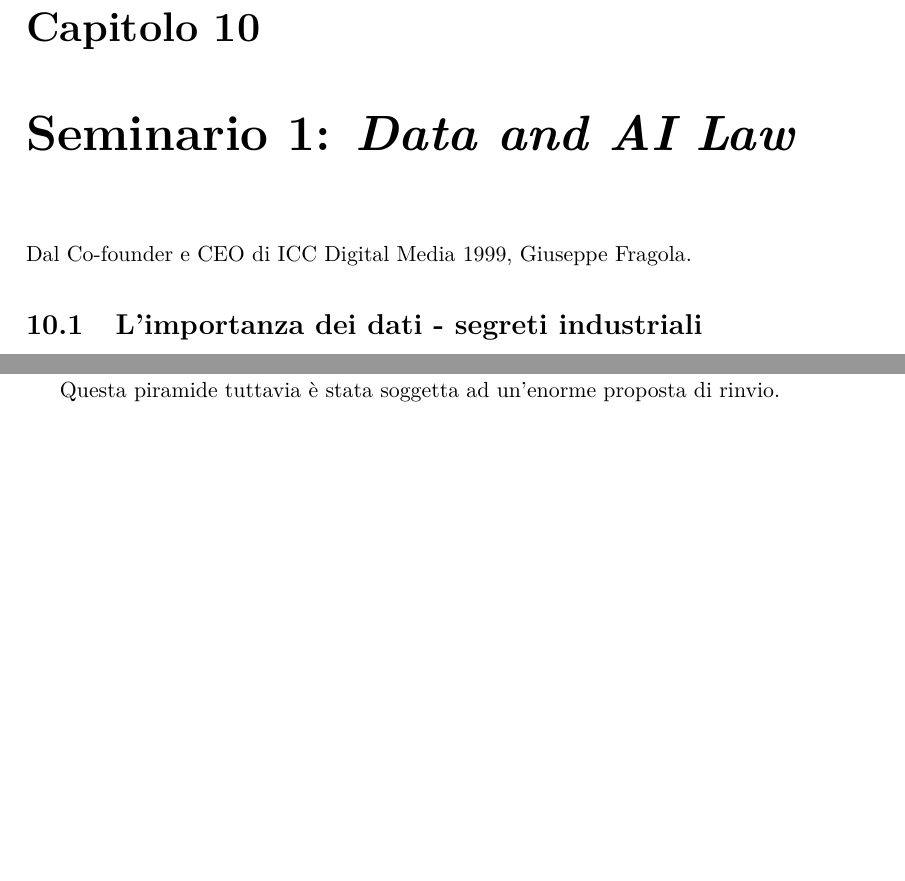
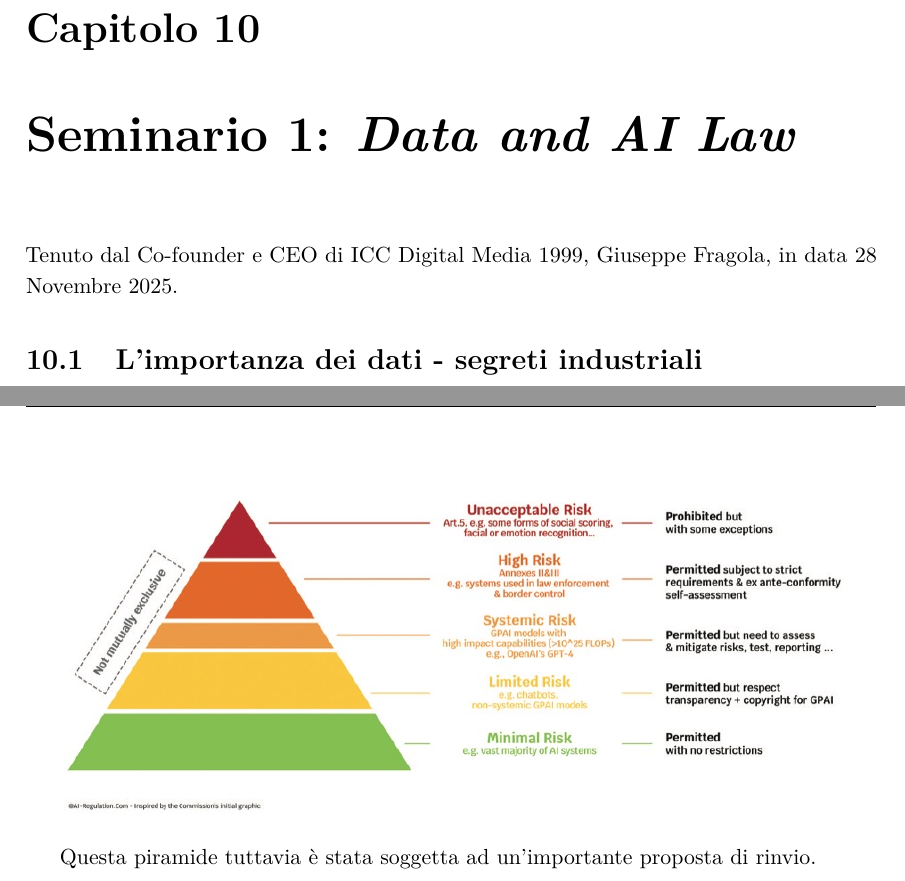
Before and after one commit to emanuelegaliano/Machine-Learning, a LaTeX book (notes/Machine Learning.tex, which reads notes/seminario1.tex): two parts of pages 85 and 90 of 93 before the commit and two parts of pages 85 and 91 of 93 after it, joined at a grey line, cut so that both start at the same text, the shorter picture padded with empty space. Compiled offline with pdfLaTeX.

Commit message:
correction on last chapter

```diff
--- a/notes/Machine Learning.tex
+++ b/notes/Machine Learning.tex
@@ -76,6 +76,8 @@
 %   \item[Etichetta] Testo...
 % \end{description}
 
+\usepackage{multicol}
+
 % ===== Metadati =====
 \title{\Huge \bfseries Machine Learning}
 \author{\Large Emanuele Galiano \\
--- a/notes/seminario1.tex
+++ b/notes/seminario1.tex
@@ -1,5 +1,5 @@
 
 \chapter{Seminario 1: \textit{Data and AI Law}}
-Dal Co-founder e CEO di ICC Digital Media 1999, Giuseppe Fragola.
+Tenuto dal Co-founder e CEO di ICC Digital Media 1999, Giuseppe Fragola, in data 28 Novembre 2025.
 
 \section{L'importanza dei dati - segreti industriali}
@@ -177,7 +178,7 @@ Il legislatore è consapevole di non poter creare delle categorie di intelligenz
 \end{figure}
 
 
-Questa piramide tuttavia è stata soggetta ad un'enorme proposta di rinvio.
+Questa piramide tuttavia è stata soggetta ad un'importante proposta di rinvio.
 
 \section{L'Italia}
 
```
Also changed, not shown: notes/Machine Learning.bbl (deleted), notes/seminario1.tex (3 more changed lines), 3 other files.
